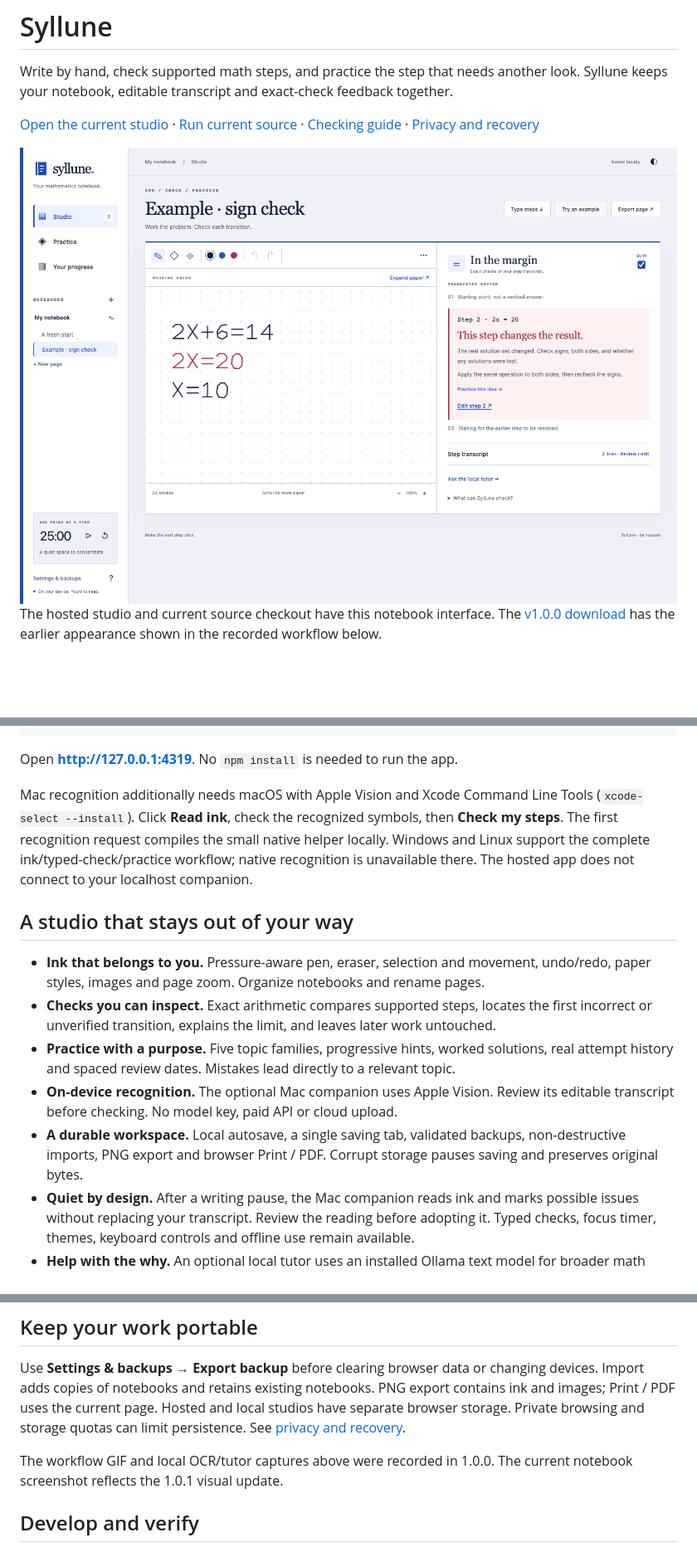
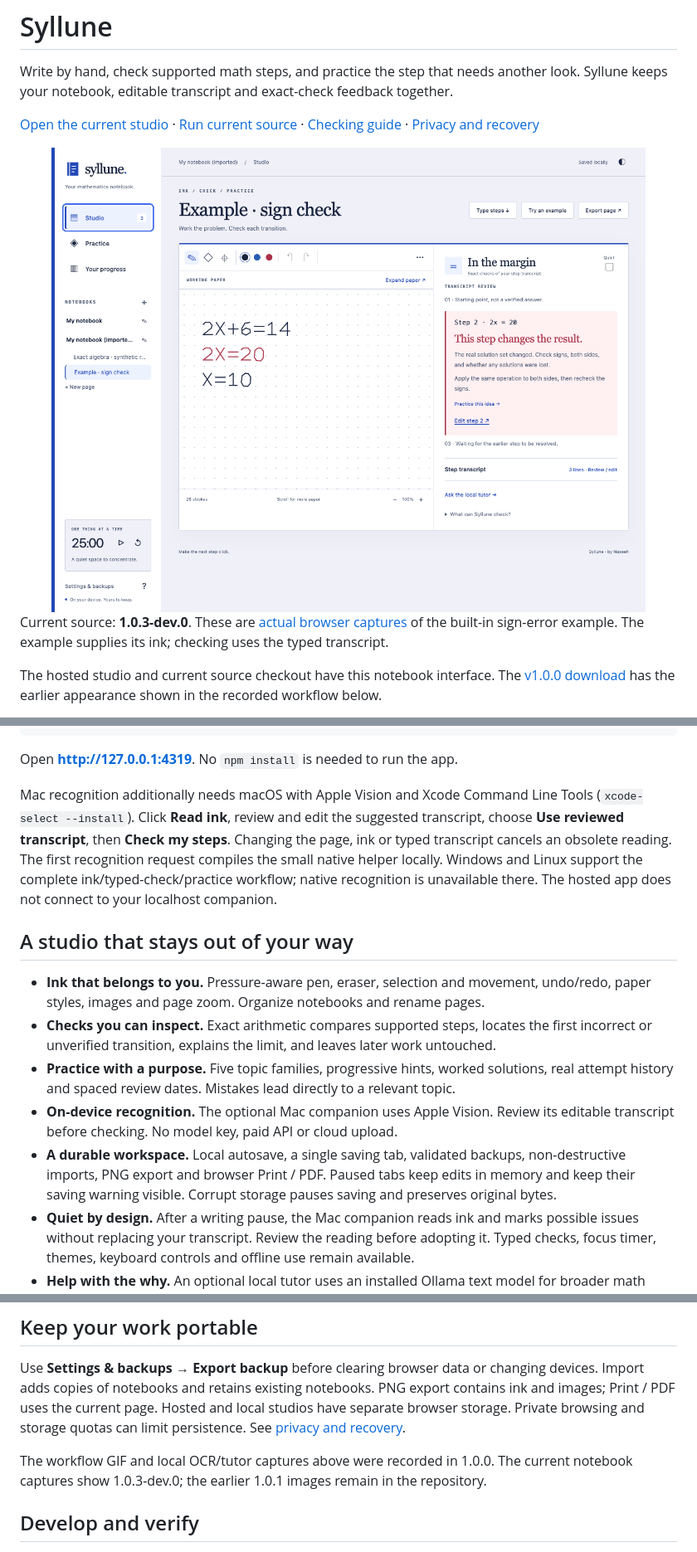
Before and after one commit to nazeeh111/Syllune, a Markdown page: README.md, 3 parts joined by grey strips. Shown at 83% size. GitHub-like rendering; pictures changed too: docs/assets/studio-current.png (added); blank space fills up the shorter version.

Commit message:
Preserve paused notebook feedback and verify current recovery workflow

```diff
--- a/README.md
+++ b/README.md
@@ -5,9 +5,11 @@ Write by hand, check supported math steps, and practice the step that needs anot
 [Open the current studio](https://nazeeh111.github.io/Syllune/) · [Run current source](#start-in-seconds) · [Checking guide](docs/CHECKING.md) · [Privacy and recovery](docs/PRIVACY.md)
 
 <picture>
-  <source media="(max-width: 600px)" srcset="docs/assets/studio-mobile.png">
-  <img src="docs/assets/studio.png" alt="Current Syllune notebook spread: editable working paper beside the typed transcript's exact sign-error feedback; compact phone paper keeps the first incorrect step in reach." width="100%">
+  <source media="(max-width: 600px)" srcset="docs/assets/studio-current-mobile.png">
+  <img src="docs/assets/studio-current.png" alt="Syllune built-in sign-error example: working paper beside exact transcript feedback; the phone layout keeps the first incorrect step below the paper." width="100%">
 </picture>
+
+Current source: **1.0.3-dev.0**. These are [actual browser captures](docs/assets/current-capture.json) of the built-in sign-error example. The example supplies its ink; checking uses the typed transcript.
 
 The hosted studio and current source checkout have this notebook interface. The [v1.0.0 download](https://github.com/nazeeh111/Syllune/releases/tag/v1.0.0) has the earlier appearance shown in the recorded workflow below.
 
@@ -25,7 +27,7 @@ npm start
 
 Open **http://127.0.0.1:4319**. No `npm install` is needed to run the app.
 
-Mac recognition additionally needs macOS with Apple Vision and Xcode Command Line Tools (`xcode-select --install`). Click **Read ink**, check the recognized symbols, then **Check my steps**. The first recognition request compiles the small native helper locally. Windows and Linux support the complete ink/typed-check/practice workflow; native recognition is unavailable there. The hosted app does not connect to your localhost companion.
+Mac recognition additionally needs macOS with Apple Vision and Xcode Command Line Tools (`xcode-select --install`). Click **Read ink**, review and edit the suggested transcript, choose **Use reviewed transcript**, then **Check my steps**. Changing the page, ink or typed transcript cancels an obsolete reading. The first recognition request compiles the small native helper locally. Windows and Linux support the complete ink/typed-check/practice workflow; native recognition is unavailable there. The hosted app does not connect to your localhost companion.
 
 ## A studio that stays out of your way
 
@@ -33,7 +35,7 @@ Mac recognition additionally needs macOS with Apple Vision and Xcode Command Lin
 - **Checks you can inspect.** Exact arithmetic compares supported steps, locates the first incorrect or unverified transition, explains the limit, and leaves later work untouched.
 - **Practice with a purpose.** Five topic families, progressive hints, worked solutions, real attempt history and spaced review dates. Mistakes lead directly to a relevant topic.
 - **On-device recognition.** The optional Mac companion uses Apple Vision. Review its editable transcript before checking. No model key, paid API or cloud upload.
-- **A durable workspace.** Local autosave, a single saving tab, validated backups, non-destructive imports, PNG export and browser Print / PDF. Corrupt storage pauses saving and preserves original bytes.
+- **A durable workspace.** Local autosave, a single saving tab, validated backups, non-destructive imports, PNG export and browser Print / PDF. Paused tabs keep edits in memory and keep their saving warning visible. Corrupt storage pauses saving and preserves original bytes.
 - **Quiet by design.** After a writing pause, the Mac companion reads ink and marks possible issues without replacing your transcript. Review the reading before adopting it. Typed checks, focus timer, themes, keyboard controls and offline use remain available.
 - **Help with the why.** An optional local tutor uses an installed Ollama text model for broader math explanations and follow-up practice. Its replies are labeled unverified guidance and saved with your page.
 
@@ -87,7 +89,7 @@ Both transitions hold. Changing the second line to `2x = 20` flags that line. `x
 
 Use **Settings & backups → Export backup** before clearing browser data or changing devices. Import adds copies of notebooks and retains existing notebooks. PNG export contains ink and images; Print / PDF uses the current page. Hosted and local studios have separate browser storage. Private browsing and storage quotas can limit persistence. See [privacy and recovery](docs/PRIVACY.md).
 
-The workflow GIF and local OCR/tutor captures above were recorded in 1.0.0. The current notebook screenshot reflects the 1.0.1 visual update.
+The workflow GIF and local OCR/tutor captures above were recorded in 1.0.0. The current notebook captures show 1.0.3-dev.0; the earlier 1.0.1 images remain in the repository.
 
 ## Develop and verify
 
```
Also changed, not shown: other parts of README.md (+1 -1 lines), docs/assets/studio-current-mobile.png (added), 12 other files.
